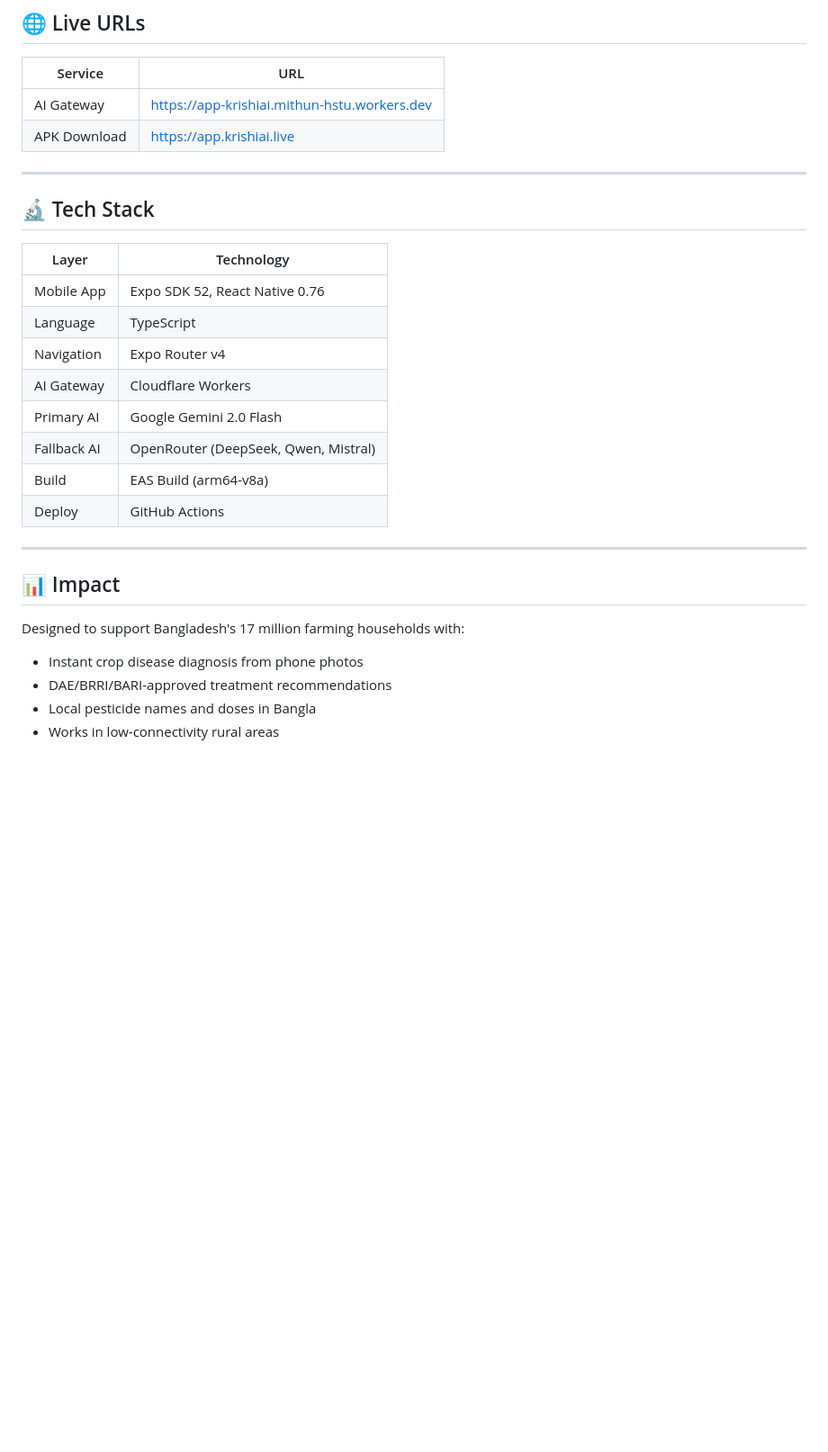
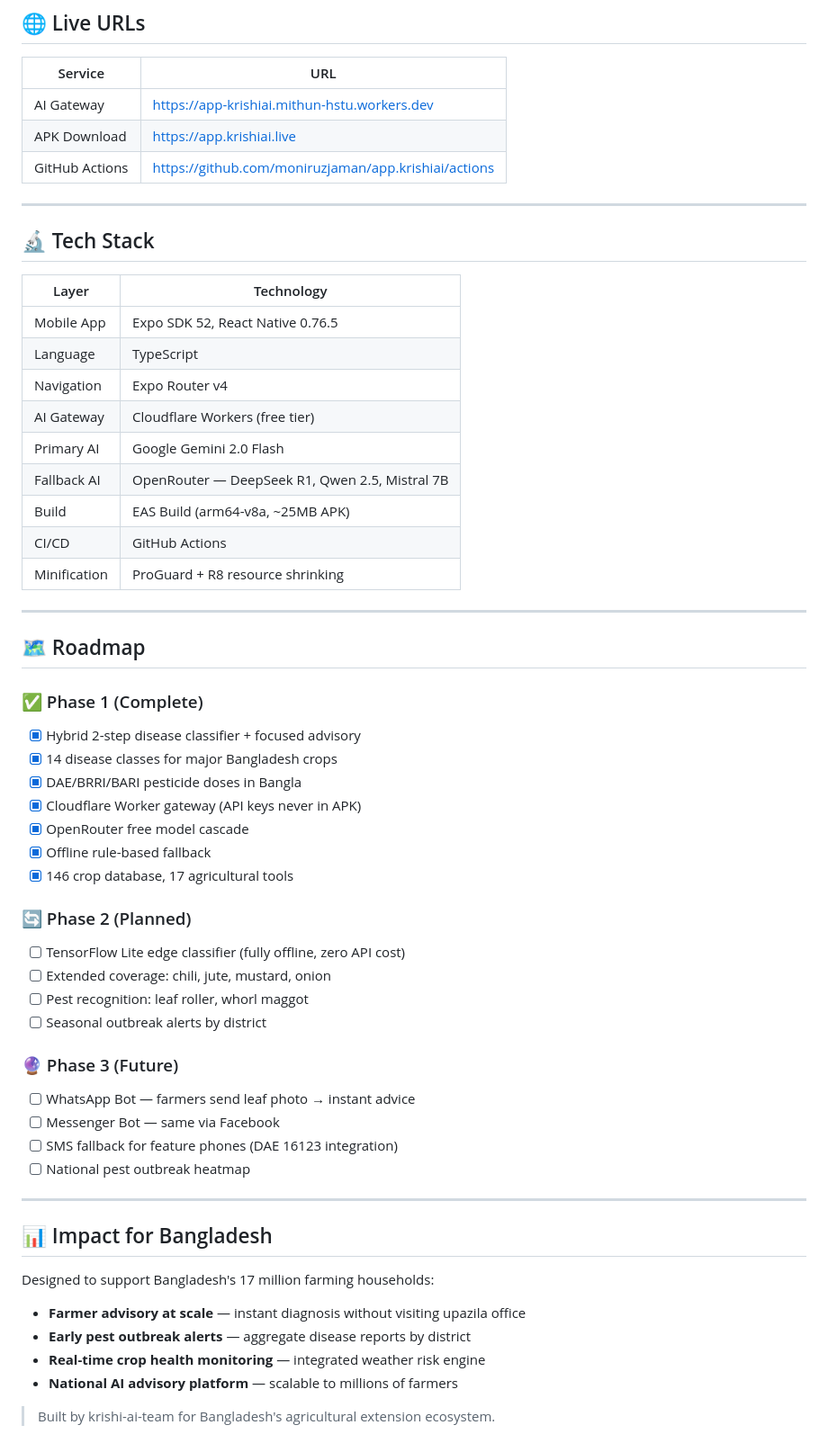
Before and after one commit to moniruzjaman/app.krishiai, a Markdown page: README.md, the part around one of its changes. Shown at 90% size. Drawn GitHub-style; blank space fills up the shorter version.

```diff
--- a/README.md
+++ b/README.md
@@ -107,6 +161,7 @@ https://github.com/moniruzjaman/app.krishiai/actions
 |---------|-----|
 | AI Gateway | https://app-krishiai.mithun-hstu.workers.dev |
 | APK Download | https://app.krishiai.live |
+| GitHub Actions | https://github.com/moniruzjaman/app.krishiai/actions |
 
 ---
 
@@ -114,21 +169,50 @@ https://github.com/moniruzjaman/app.krishiai/actions
 
 | Layer | Technology |
 |-------|-----------|
-| Mobile App | Expo SDK 52, React Native 0.76 |
+| Mobile App | Expo SDK 52, React Native 0.76.5 |
 | Language | TypeScript |
 | Navigation | Expo Router v4 |
-| AI Gateway | Cloudflare Workers |
+| AI Gateway | Cloudflare Workers (free tier) |
 | Primary AI | Google Gemini 2.0 Flash |
-| Fallback AI | OpenRouter (DeepSeek, Qwen, Mistral) |
-| Build | EAS Build (arm64-v8a) |
-| Deploy | GitHub Actions |
+| Fallback AI | OpenRouter — DeepSeek R1, Qwen 2.5, Mistral 7B |
+| Build | EAS Build (arm64-v8a, ~25MB APK) |
+| CI/CD | GitHub Actions |
+| Minification | ProGuard + R8 resource shrinking |
 
 ---
 
-## 📊 Impact
+## 🗺️ Roadmap
 
-Designed to support Bangladesh's 17 million farming households with:
-- Instant crop disease diagnosis from phone photos
-- DAE/BRRI/BARI-approved treatment recommendations
-- Local pesticide names and doses in Bangla
-- Works in low-connectivity rural areas
+### ✅ Phase 1 (Complete)
+- [x] Hybrid 2-step disease classifier + focused advisory
+- [x] 14 disease classes for major Bangladesh crops
+- [x] DAE/BRRI/BARI pesticide doses in Bangla
+- [x] Cloudflare Worker gateway (API keys never in APK)
+- [x] OpenRouter free model cascade
+- [x] Offline rule-based fallback
+- [x] 146 crop database, 17 agricultural tools
+
+### 🔄 Phase 2 (Planned)
+- [ ] TensorFlow Lite edge classifier (fully offline, zero API cost)
+- [ ] Extended coverage: chili, jute, mustard, onion
+- [ ] Pest recognition: leaf roller, whorl maggot
+- [ ] Seasonal outbreak alerts by district
+
+### 🔮 Phase 3 (Future)
+- [ ] WhatsApp Bot — farmers send leaf photo → instant advice
+- [ ] Messenger Bot — same via Facebook
+- [ ] SMS fallback for feature phones (DAE 16123 integration)
+- [ ] National pest outbreak heatmap
+
+---
+
+## 📊 Impact for Bangladesh
+
+Designed to support Bangladesh's 17 million farming households:
+
+- **Farmer advisory at scale** — instant diagnosis without visiting upazila office
+- **Early pest outbreak alerts** — aggregate disease reports by district
+- **Real-time crop health monitoring** — integrated weather risk engine
+- **National AI advisory platform** — scalable to millions of farmers
+
+> Built by krishi-ai-team for Bangladesh's agricultural extension ecosystem.
```
Also changed, not shown: other parts of README.md (+99 -45 lines).
